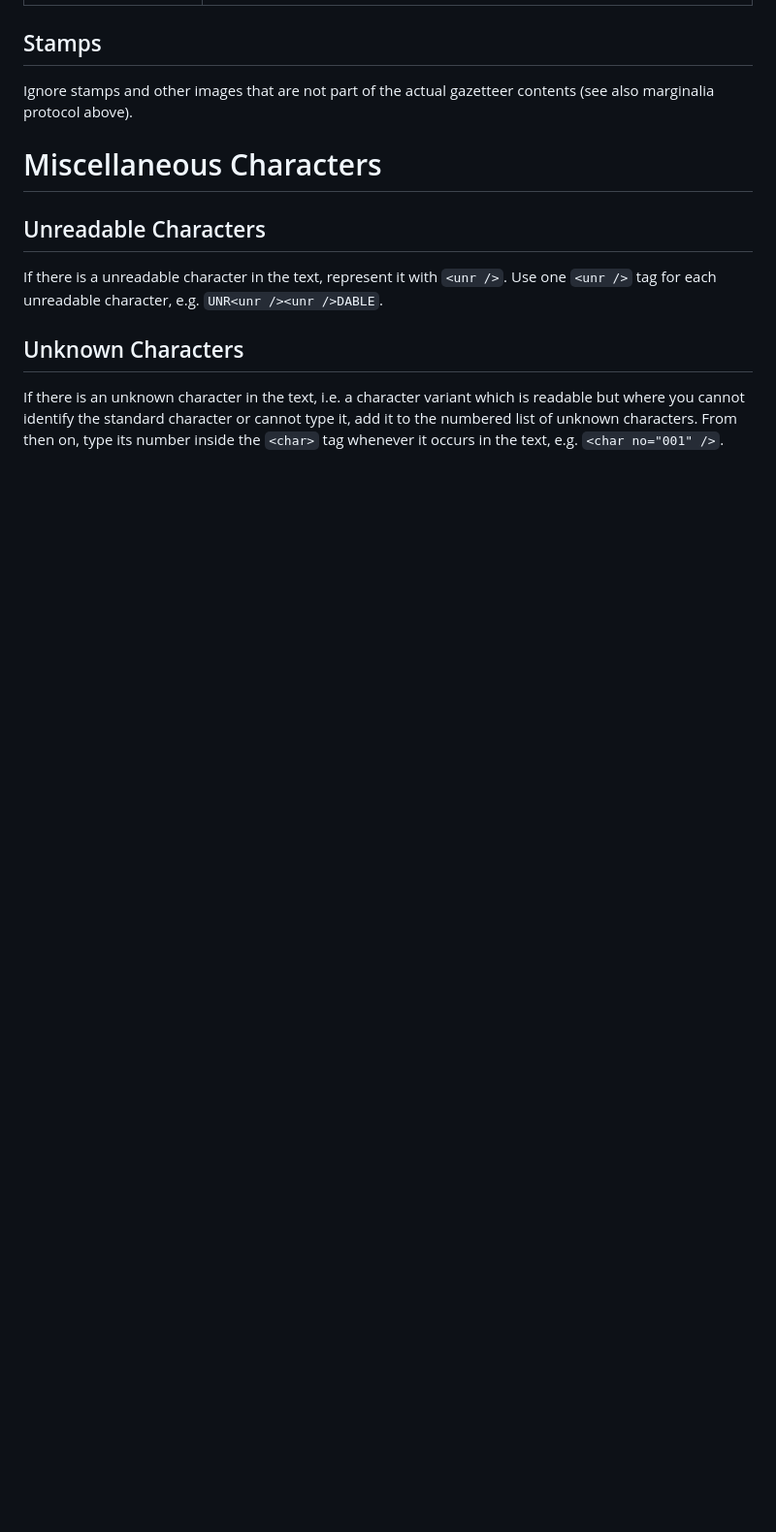
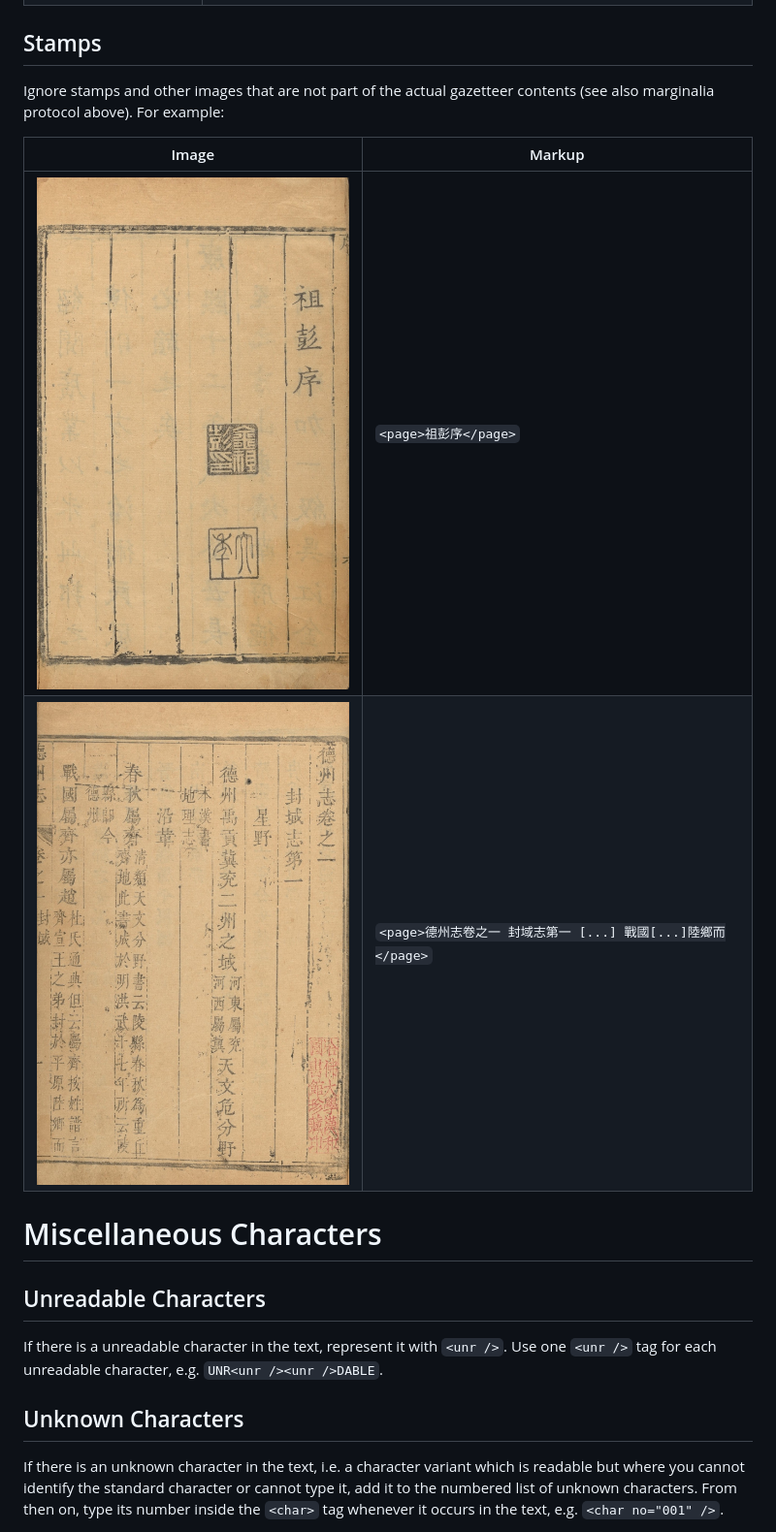
Before and after one commit to SeanyWang/despecs, a Markdown page: LGspecs.md, the part around the change printed below. Shown: that part at 97% size. GitHub-like rendering; pictures changed too: lgimg/stmp1.jpg (added), lgimg/stmp2.jpg (added); blank space fills up the shorter version.

Commit message:
stamp and mixed images

```diff
--- a/LGspecs.md
+++ b/LGspecs.md
@@ -139,7 +140,12 @@ Image | Markup
 
 ## Stamps
 
-Ignore stamps and other images that are not part of the actual gazetteer contents (see also marginalia protocol above).
+Ignore stamps and other images that are not part of the actual gazetteer contents (see also marginalia protocol above). For example:
+
+Image | Markup
+----- | ------
+<img src="lgimg/stmp1.jpg"> | `<page>祖彭序</page>`
+<img src="lgimg/stmp2.jpg"> | `<page>德州志卷之一 封域志第一 [...] 戰國[...]陸鄉而</page>`
 
 # Miscellaneous Characters
 
```
Also changed, not shown: other parts of LGspecs.md (+1 -0 lines), 2 other files.
